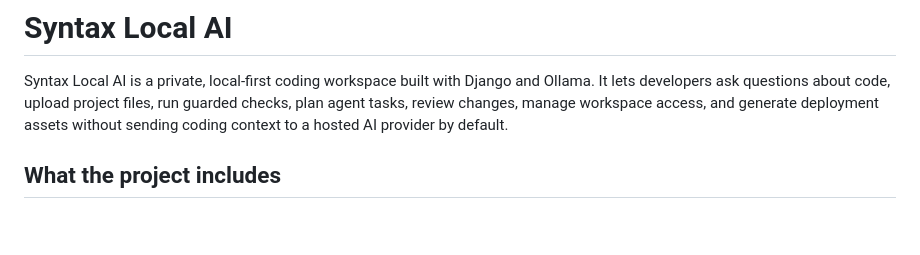
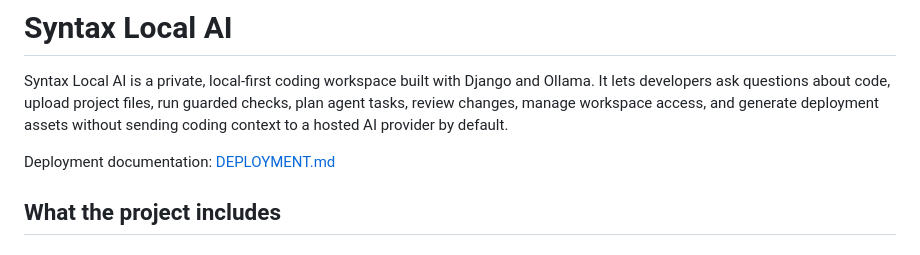
Before and after one commit to sartaj05/offline-codegpt, a Markdown page: README.md, the part around the change. Rendered like a GitHub page; blank space fills up the shorter version.

Commit message:
docs: add complete Render and Neon deployment guide

```diff
--- a/README.md
+++ b/README.md
@@ -1,6 +1,8 @@
 # Syntax Local AI
 
 Syntax Local AI is a private, local-first coding workspace built with Django and Ollama. It lets developers ask questions about code, upload project files, run guarded checks, plan agent tasks, review changes, manage workspace access, and generate deployment assets without sending coding context to a hosted AI provider by default.
+
+Deployment documentation: [DEPLOYMENT.md](DEPLOYMENT.md)
 
 ## What the project includes
 
```
Also changed, not shown: DEPLOYMENT.md (added, +272 -0 lines).
